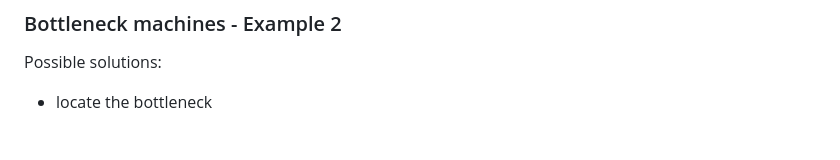
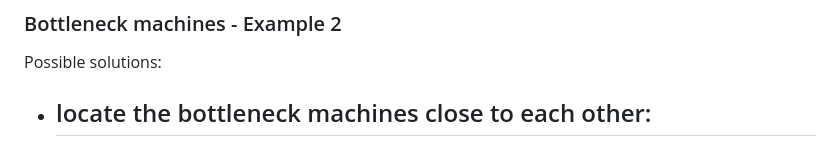
Before and after one commit to OfficialMatteoPiras/ManagementEngineering, a Markdown page: Material Flow Systems and Supply Chain Management/Lessons - MFSSCM.md, the part around the change. GitHub-like rendering.

Commit message:
vault backup: 2026-10-17 17:45:45 | hostname: Matteo404 | # files: 1 | files: M Material Flow Systems and Supply Chain Management/Lessons - MFSSCM.md

```diff
--- a/Material Flow Systems and Supply Chain Management/Lessons - MFSSCM.md
+++ b/Material Flow Systems and Supply Chain Management/Lessons - MFSSCM.md
@@ -371,4 +371,5 @@ The method link parts and machines but also we can say products and workstations
 ![[Lessons - MFSSCM-1792235248110.webp]]
 ### Bottleneck machines - Example 2
 Possible solutions:
-- locate the bottleneck
+- locate the bottleneck machines close to each other:
+	-
```
